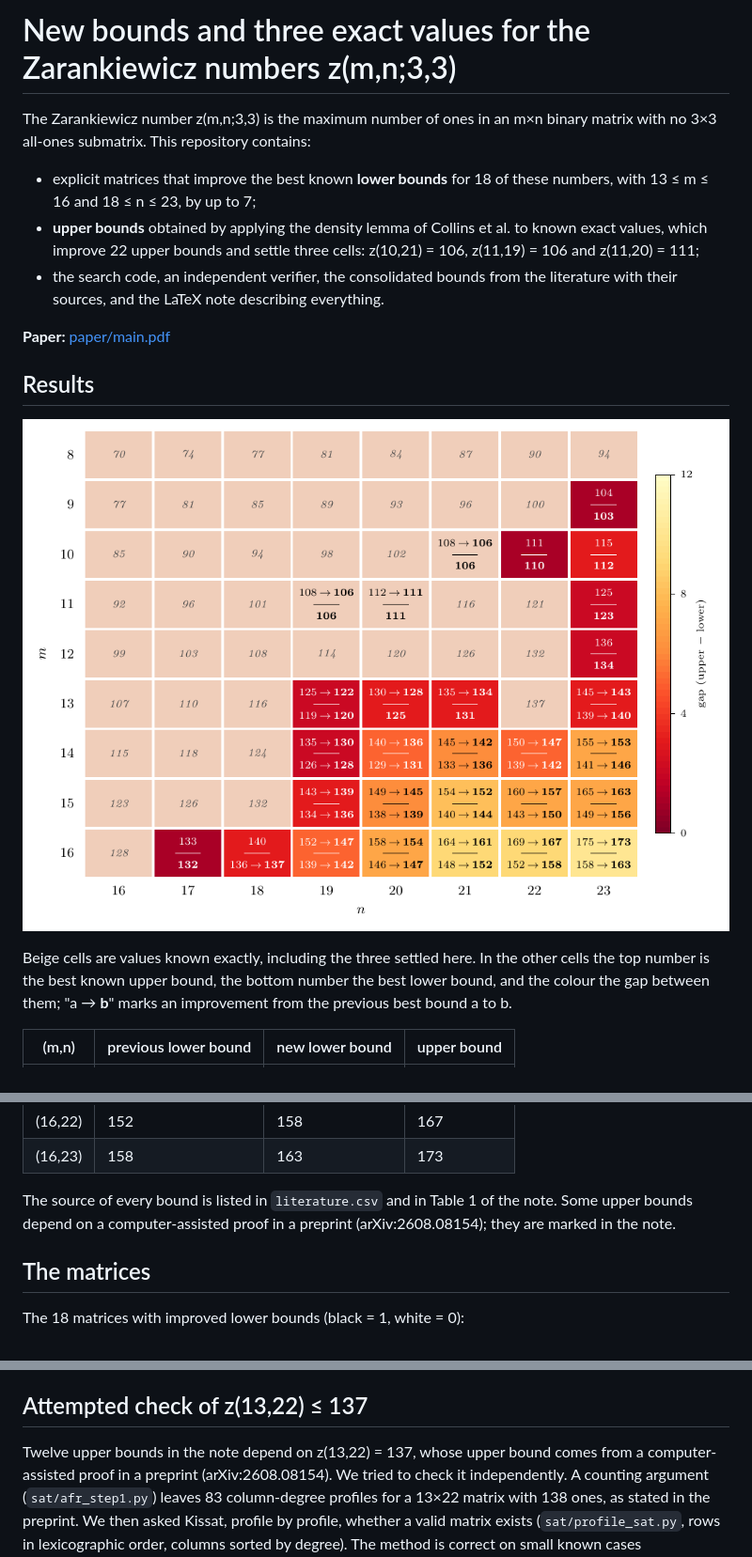
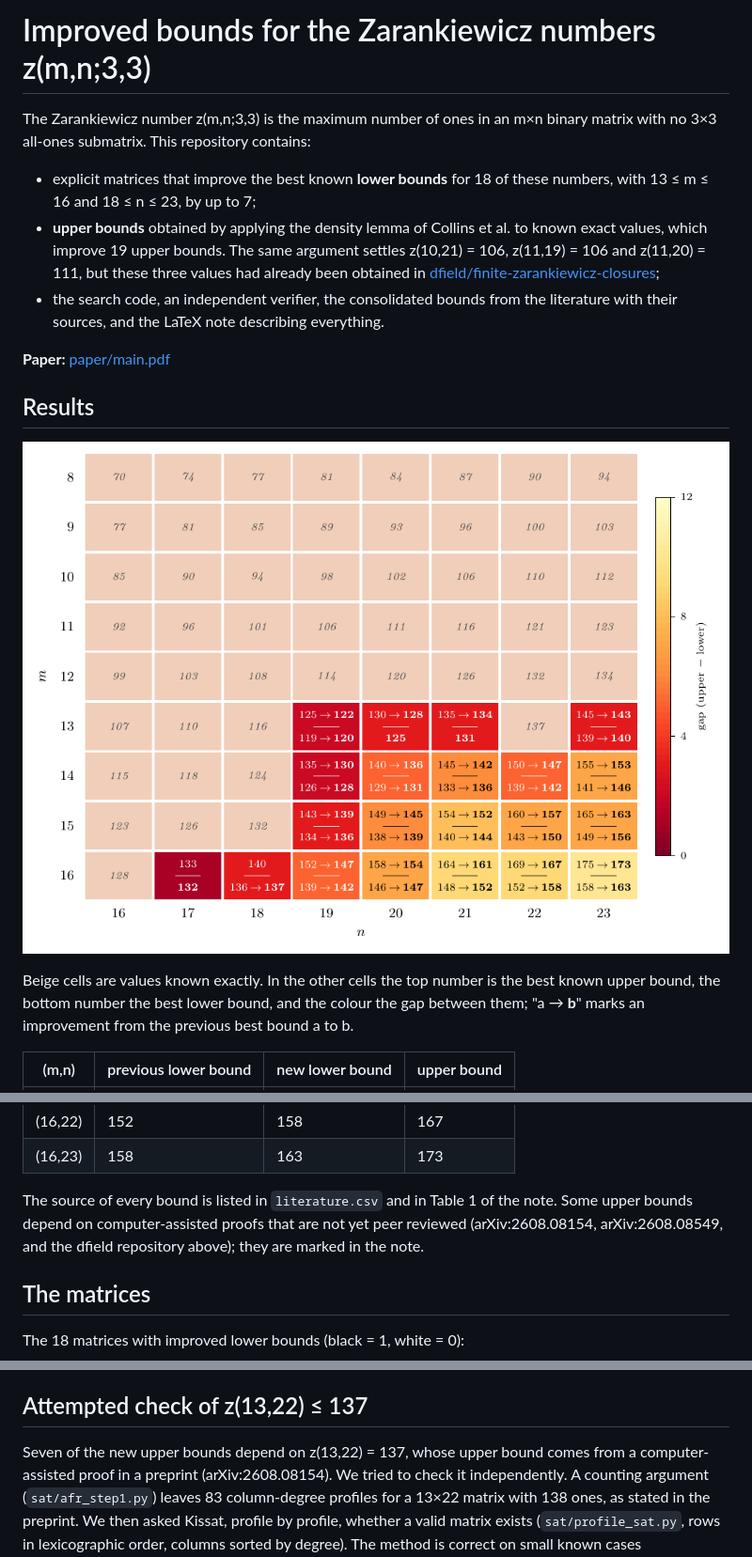
Before and after one commit to joaoamaro70/zarankiewicz, a Markdown page: README.md, 3 parts joined by grey strips. Shown at 94% size. Drawn GitHub-style; pictures changed too: paper/figures/bounds.png.

```diff
--- a/README.md
+++ b/README.md
@@ -1,4 +1,4 @@
-# New bounds and three exact values for the Zarankiewicz numbers z(m,n;3,3)
+# Improved bounds for the Zarankiewicz numbers z(m,n;3,3)
 
 The Zarankiewicz number z(m,n;3,3) is the maximum number of ones in an m×n binary
 matrix with no 3×3 all-ones submatrix. This repository contains:
@@ -6,8 +6,10 @@ matrix with no 3×3 all-ones submatrix. This repository contains:
 - explicit matrices that improve the best known **lower bounds** for 18 of these
   numbers, with 13 ≤ m ≤ 16 and 18 ≤ n ≤ 23, by up to 7;
 - **upper bounds** obtained by applying the density lemma of Collins et al. to known
-  exact values, which improve 22 upper bounds and settle three cells:
-  z(10,21) = 106, z(11,19) = 106 and z(11,20) = 111;
+  exact values, which improve 19 upper bounds. The same argument settles
+  z(10,21) = 106, z(11,19) = 106 and z(11,20) = 111, but these three values had
+  already been obtained in
+  [dfield/finite-zarankiewicz-closures](https://github.com/dfield/finite-zarankiewicz-closures);
 - the search code, an independent verifier, the consolidated bounds from the
   literature with their sources, and the LaTeX note describing everything.
 
@@ -17,7 +19,7 @@ matrix with no 3×3 all-ones submatrix. This repository contains:
 
 ![Bounds for z(m,n;3,3)](paper/figures/bounds.png)
 
-Beige cells are values known exactly, including the three settled here. In the other
+Beige cells are values known exactly. In the other
 cells the top number is the best known upper bound, the bottom number the best lower
 bound, and the colour the gap between them; "a → **b**" marks an improvement from the
 previous best bound a to b.
@@ -44,8 +46,9 @@ previous best bound a to b.
 | (16,23) | 158 | 163 | 173 |
 
 The source of every bound is listed in `literature.csv` and in Table 1 of the note.
-Some upper bounds depend on a computer-assisted proof in a preprint (arXiv:2608.08154);
-they are marked in the note.
+Some upper bounds depend on computer-assisted proofs that are not yet peer reviewed
+(arXiv:2608.08154, arXiv:2608.08549, and the dfield repository above); they are marked
+in the note.
 
 ## The matrices
 
@@ -98,7 +101,7 @@ The search compiles inside the container with `-march=native`, resumes from
 
 ## Attempted check of z(13,22) ≤ 137
 
-Twelve upper bounds in the note depend on z(13,22) = 137, whose upper bound comes from a
+Seven of the new upper bounds depend on z(13,22) = 137, whose upper bound comes from a
 computer-assisted proof in a preprint (arXiv:2608.08154). We tried to check it
 independently. A counting argument (`sat/afr_step1.py`) leaves 83 column-degree profiles
 for a 13×22 matrix with 138 ones, as stated in the preprint. We then asked Kissat, profile
```
Also changed, not shown: 10 other files.
